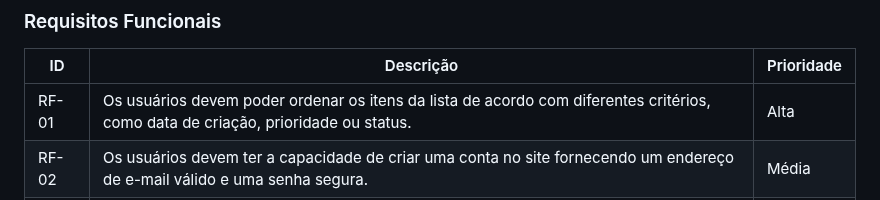
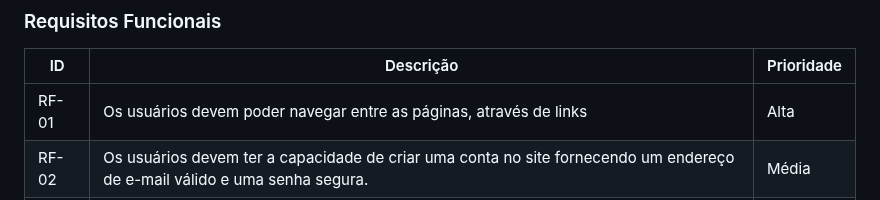
Before and after one commit to ICEI-PUC-Minas-PMV-ADS/pmv-ads-2024-1-e1-proj-web-t8-pmv-ads-2024-1-e1-projfacilistas, a Markdown page: documentos/02-Especificação do Projeto.md, the part around the change. Drawn GitHub-style.

```diff
--- a/documentos/02-Especificação do Projeto.md
+++ b/documentos/02-Especificação do Projeto.md
@@ -55,7 +55,7 @@ Com base na análise das personas forma identificadas as seguintes histórias de
 
 | ID    | Descrição                       | Prioridade |
 |-------|---------------------------------|------------|
-| RF-01 | Os usuários devem poder ordenar os itens da lista de acordo com diferentes critérios, como data de criação, prioridade ou status. | Alta |
+| RF-01 | Os usuários devem poder navegar entre as páginas, através de links | Alta |
 | RF-02 | Os usuários devem ter a capacidade de criar uma conta no site fornecendo um endereço de e-mail válido e uma senha segura. | Média |
 | RF-03 | Os usuários registrados devem poder fazer login no site utilizando suas credenciais de conta (e-mail e senha). | Média |
 | RF-04 | O site deve mostrar as listas que pertecem ao usuário logado. | Alta   |
```
